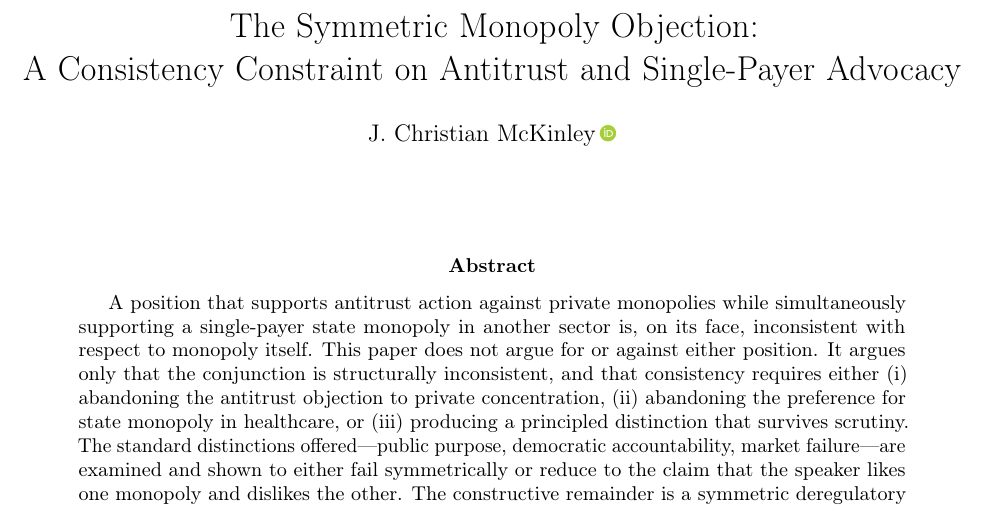
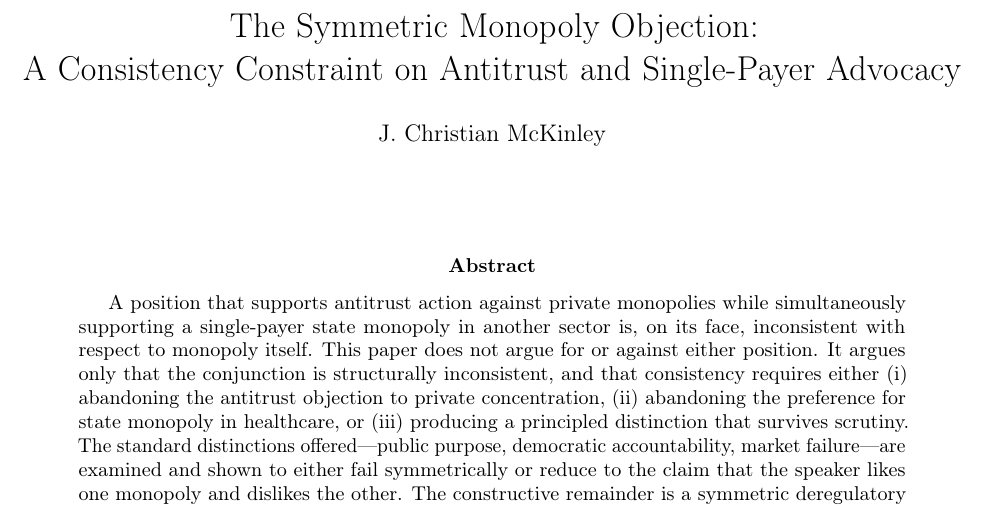
Before and after one commit to DeepSparkAi/jchristianmckinleylatexarchive, a LaTeX paper (papers/econ-6-symmetric-monopoly-objection.tex): part of page 1 of 5, cut so that both start at the same text. Compiled offline with pdfLaTeX.

Commit message:
Remove unrelated ORCID identifier from website papers/econ-6-symmetric-monopoly-objection.tex

```diff
--- a/papers/econ-6-symmetric-monopoly-objection.tex
+++ b/papers/econ-6-symmetric-monopoly-objection.tex
@@ -9,7 +9,6 @@
 \usepackage{enumitem}
 \usepackage[hidelinks,colorlinks=true,linkcolor=black,citecolor=black,urlcolor=blue]{hyperref}
 \usepackage{cleveref}
-\usepackage{orcidlink}
 
 \newcommand{\blfootnote}[1]{%
   \begingroup
@@ -21,7 +20,7 @@
 \title{The Symmetric Monopoly Objection:\\
 A Consistency Constraint on Antitrust and Single-Payer Advocacy}
 
-\author{J.~Christian McKinley\,\orcidlink{0009-0005-7097-5035}}
+\author{J.~Christian McKinley}
 
 \date{}
 
```
